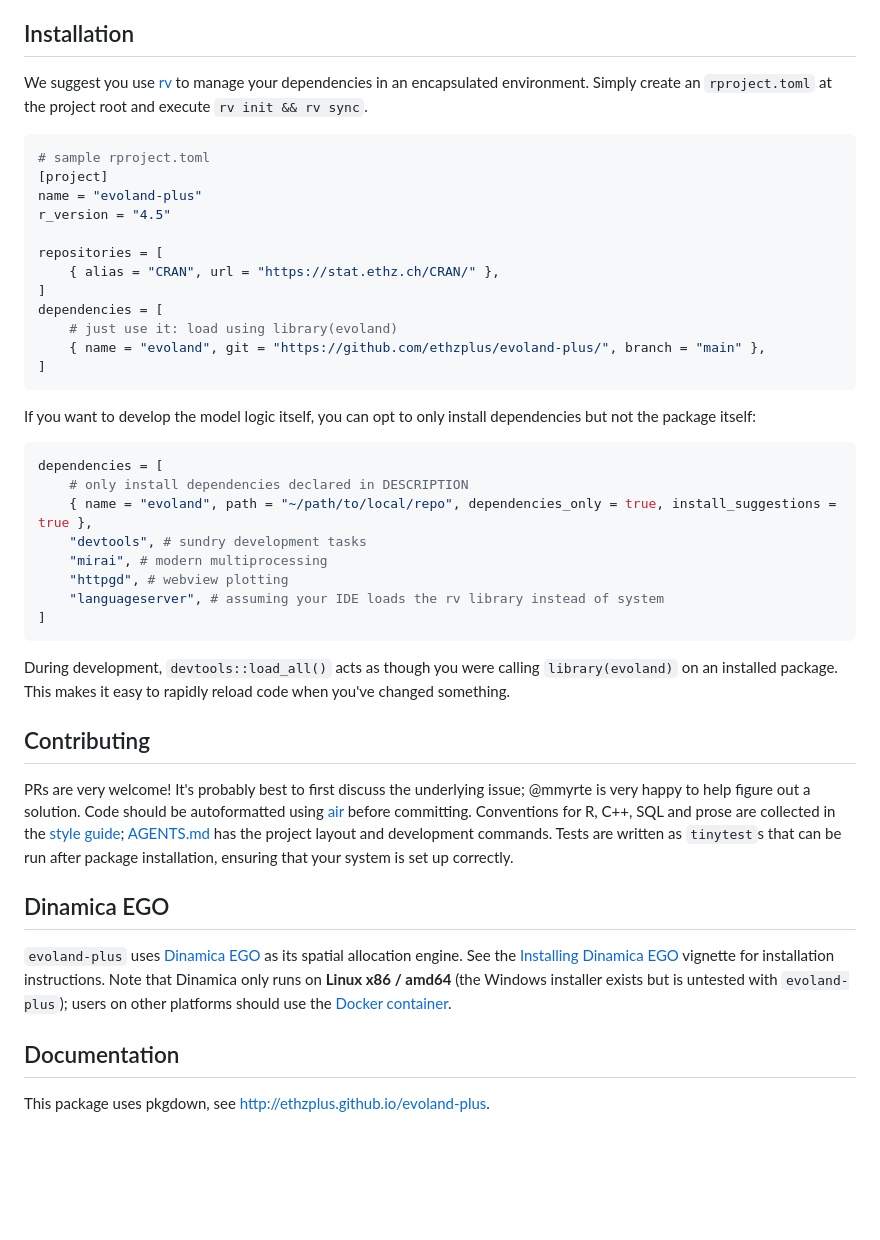
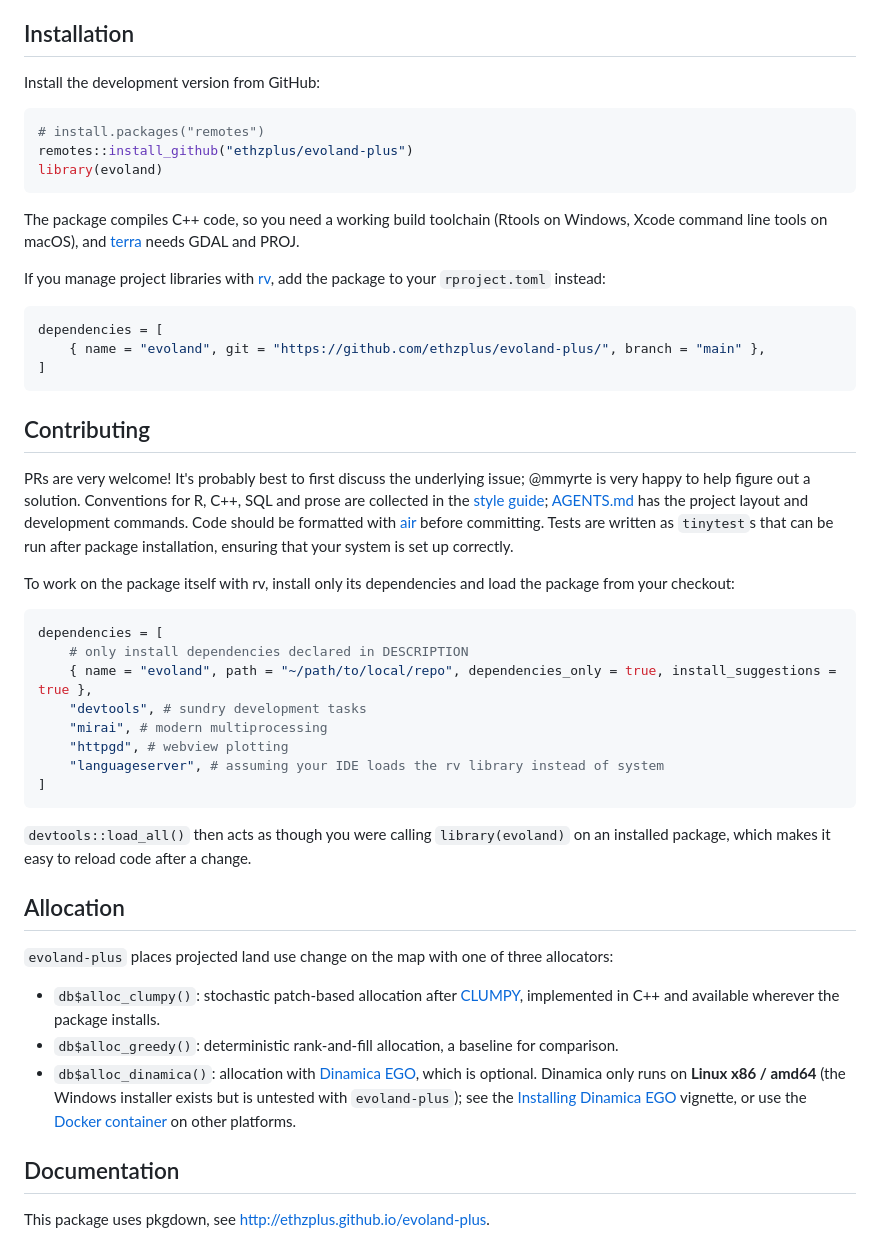
Before and after one commit to ethzplus/evoland-plus, a Markdown page: README.md, the part around the change. Rendered like a GitHub page; blank space fills up the shorter version.

Commit message:
README: install via remotes, allocators other than Dinamica
Refs #68

Co-Authored-By: Claude Opus 5.5 <noreply@anthropic.com>
Claude-Session: https://claude.ai/code/session_01F64irZbJjZgMc24W7wZimL

````diff
--- a/README.md
+++ b/README.md
@@ -12,25 +12,33 @@ The scope of `evoland-plus` is to:
 
 ## Installation
 
-We suggest you use [rv](https://a2-ai.github.io/rv-docs/) to manage your dependencies in an encapsulated environment.
-Simply create an `rproject.toml` at the project root and execute `rv init && rv sync`.
+Install the development version from GitHub:
+
+```r
+# install.packages("remotes")
+remotes::install_github("ethzplus/evoland-plus")
+library(evoland)
+```
+
+The package compiles C++ code, so you need a working build toolchain (Rtools on Windows, Xcode command line tools on macOS), and [terra](https://rspatial.github.io/terra/) needs GDAL and PROJ.
+
+If you manage project libraries with [rv](https://a2-ai.github.io/rv-docs/), add the package to your `rproject.toml` instead:
 
 ```toml
-# sample rproject.toml
-[project]
-name = "evoland-plus"
-r_version = "4.5"
-
-repositories = [
-    { alias = "CRAN", url = "https://stat.ethz.ch/CRAN/" },
-]
 dependencies = [
-    # just use it: load using library(evoland)
     { name = "evoland", git = "https://github.com/ethzplus/evoland-plus/", branch = "main" },
 ]
 ```
 
-If you want to develop the model logic itself, you can opt to only install dependencies but not the package itself:
+## Contributing
+
+PRs are very welcome!
+It's probably best to first discuss the underlying issue; @mmyrte is very happy to help figure out a solution.
+Conventions for R, C++, SQL and prose are collected in the [style guide](devdocs/style/README.md); [AGENTS.md](AGENTS.md) has the project layout and development commands.
+Code should be formatted with [air](https://posit-dev.github.io/air/) before committing.
+Tests are written as `tinytest`s that can be run after package installation, ensuring that your system is set up correctly.
+
+To work on the package itself with rv, install only its dependencies and load the package from your checkout:
 
 ```toml
 dependencies = [
@@ -43,22 +51,15 @@ dependencies = [
 ]
 ```
 
-During development, `devtools::load_all()` acts as though you were calling `library(evoland)` on an installed package.
-This makes it easy to rapidly reload code when you've changed something.
+`devtools::load_all()` then acts as though you were calling `library(evoland)` on an installed package, which makes it easy to reload code after a change.
 
-## Contributing
+## Allocation
 
-PRs are very welcome!
-It's probably best to first discuss the underlying issue; @mmyrte is very happy to help figure out a solution.
-Code should be autoformatted using [air](https://posit-dev.github.io/air/) before committing.
-Conventions for R, C++, SQL and prose are collected in the [style guide](devdocs/style/README.md); [AGENTS.md](AGENTS.md) has the project layout and development commands.
-Tests are written as `tinytest`s that can be run after package installation, ensuring that your system is set up correctly.
+`evoland-plus` places projected land use change on the map with one of three allocators:
 
-## Dinamica EGO
-
-`evoland-plus` uses [Dinamica EGO](https://dinamicaego.com/) as its spatial allocation engine.
-See the [Installing Dinamica EGO](https://ethzplus.github.io/evoland-plus/articles/install-dinamica.html) vignette for installation instructions.
-Note that Dinamica only runs on **Linux x86 / amd64** (the Windows installer exists but is untested with `evoland-plus`); users on other platforms should use the [Docker container](https://github.com/ethzplus/rocker-geospatial-dinamica/).
+- `db$alloc_clumpy()`: stochastic patch-based allocation after [CLUMPY](https://github.com/mmyrte/clumpy), implemented in C++ and available wherever the package installs.
+- `db$alloc_greedy()`: deterministic rank-and-fill allocation, a baseline for comparison.
+- `db$alloc_dinamica()`: allocation with [Dinamica EGO](https://dinamicaego.com/), which is optional. Dinamica only runs on **Linux x86 / amd64** (the Windows installer exists but is untested with `evoland-plus`); see the [Installing Dinamica EGO](https://ethzplus.github.io/evoland-plus/articles/install-dinamica.html) vignette, or use the [Docker container](https://github.com/ethzplus/rocker-geospatial-dinamica/) on other platforms.
 
 ## Documentation
 
````
